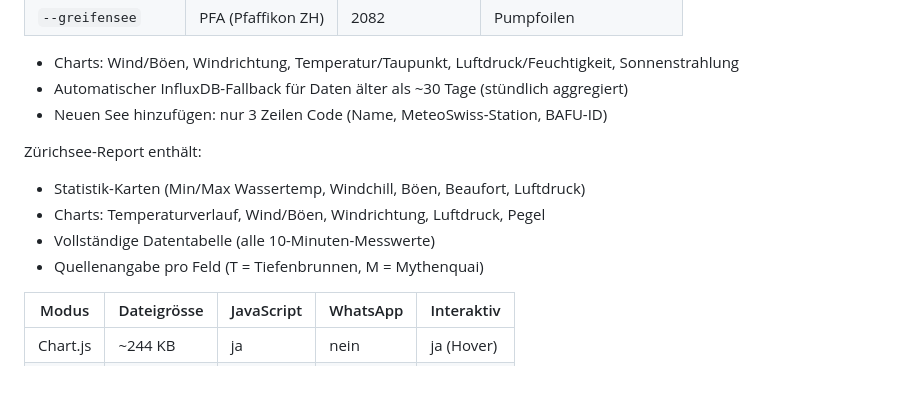
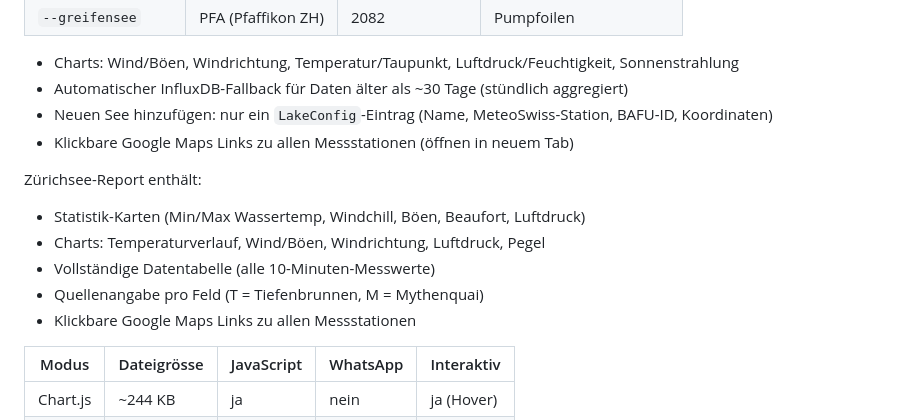
Before and after one commit to zdavatz/pegelstand, a Markdown page: README.md, the part around the change. Drawn GitHub-style; blank space fills up the shorter version.

Commit message:
Update README and CLAUDE.md with Google Maps links and LakeConfig docs
Co-Authored-By: Claude Opus 4.6 (1M context) <noreply@anthropic.com>

```diff
--- a/README.md
+++ b/README.md
@@ -119,13 +119,15 @@ pegelstand report --start 2026-03-25 --end 2026-03-26 --svg -o bericht.html
 
 - Charts: Wind/Böen, Windrichtung, Temperatur/Taupunkt, Luftdruck/Feuchtigkeit, Sonnenstrahlung
 - Automatischer InfluxDB-Fallback für Daten älter als ~30 Tage (stündlich aggregiert)
-- Neuen See hinzufügen: nur 3 Zeilen Code (Name, MeteoSwiss-Station, BAFU-ID)
+- Neuen See hinzufügen: nur ein `LakeConfig`-Eintrag (Name, MeteoSwiss-Station, BAFU-ID, Koordinaten)
+- Klickbare Google Maps Links zu allen Messstationen (öffnen in neuem Tab)
 
 Zürichsee-Report enthält:
 - Statistik-Karten (Min/Max Wassertemp, Windchill, Böen, Beaufort, Luftdruck)
 - Charts: Temperaturverlauf, Wind/Böen, Windrichtung, Luftdruck, Pegel
 - Vollständige Datentabelle (alle 10-Minuten-Messwerte)
 - Quellenangabe pro Feld (T = Tiefenbrunnen, M = Mythenquai)
+- Klickbare Google Maps Links zu allen Messstationen
 
 | Modus | Dateigrösse | JavaScript | WhatsApp | Interaktiv |
 |-------|-------------|------------|----------|------------|
```
Also changed, not shown: CLAUDE.md (+3 -2 lines).
